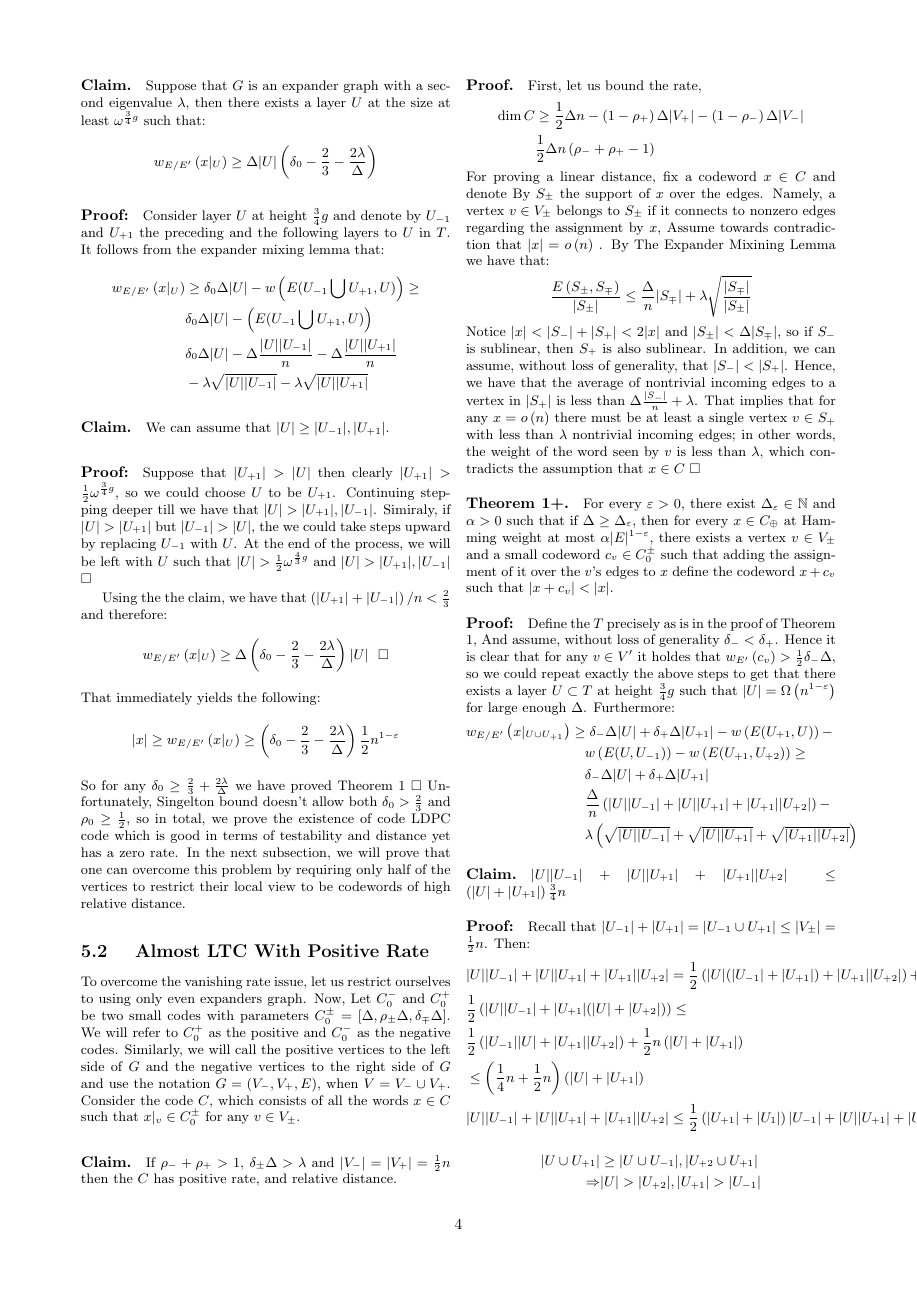
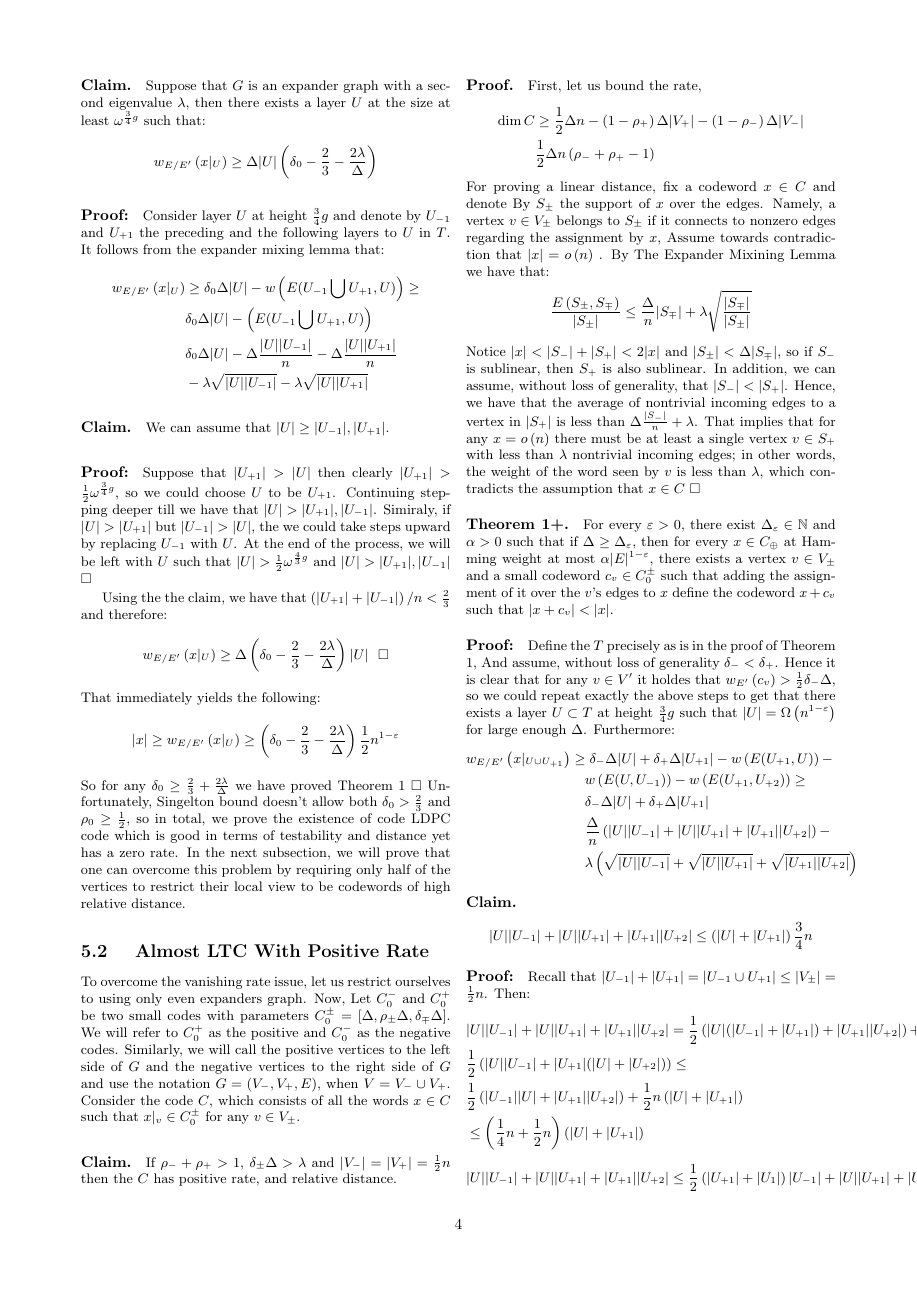
Before and after one commit to dudupo/Academic, a LaTeX document (projects/NLTES_project/ldpc_ltc.tex): page 4 of 5. The pictures show the PDF file projects/pdfs/ldpc_ltc.pdf that the author committed with the source.

Commit message:
compiling -Wed Oct 26 03:34:37 PM IDT 2022

```diff
--- a/projects/NLTES_project/ldpc_ltc.tex
+++ b/projects/NLTES_project/ldpc_ltc.tex
@@ -251,7 +251,12 @@ Notice $|x| < |S_{-}| + |S_{+}| < 2|x|$ and $|S_{\pm}| < \Delta |S_{\mp}|$, so i
     w_{E/E^{\prime}}\left( x|_{U\cup U_{+1}} \right) & \ge \delta_{-}\Delta|U|+ \delta_{+}\Delta|U_{+1}|  -w\left( E( U_{+1} ,U)  \right) - \\ & \ \ \  w \left( E( U, U_{-1}) \right) - w \left( E( U_{+1}, U_{+2} ) \right)  \ge \\ & \ \ \ \delta_{-}\Delta|U|+ \delta_{+}\Delta|U_{+1}|\\  & \ \ \  \frac{\Delta}{n}\left( |U||U_{-1}| + |U||U_{+1}| + |U_{+1}||U_{+2}| \right) - \\ & \ \ \  \lambda \left(  \sqrt{|U||U_{-1}|} + \sqrt{|U||U_{+1}|} + \sqrt{|U_{+1}||U_{+2}|} \right)
   \end{split}
 \end{equation*}
-\paragraph{Claim.} $ |U||U_{-1}| + |U||U_{+1}| + |U_{+1}||U_{+2}| \le \left( |U| + |U_{+1}| \right)\frac{3}{4}n  $
+\paragraph{Claim.}
+\begin{equation*}
+  \begin{split}
+     |U||U_{-1}| + |U||U_{+1}| + |U_{+1}||U_{+2}| & \le \left( |U| + |U_{+1}| \right)\frac{3}{4}n
+  \end{split}
+\end{equation*}
 \paragraph{Proof:} Recall that $ |U_{-1}| + |U_{+1}| =  |U_{-1} \cup U_{+1} | \le | V_{\pm} | = \frac{1}{2}n $. Then:
 \begin{equation*}
   \begin{split}
```
Also changed, not shown: projects/pdfs/ldpc_ltc.pdf.
